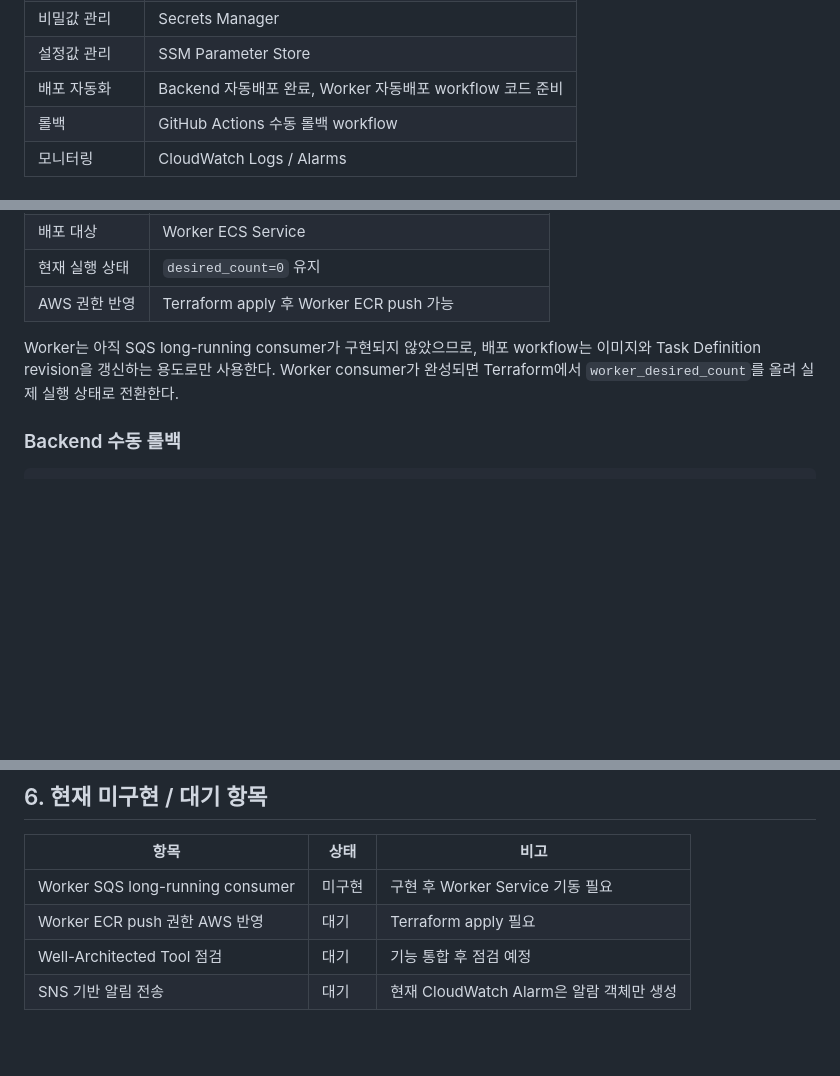
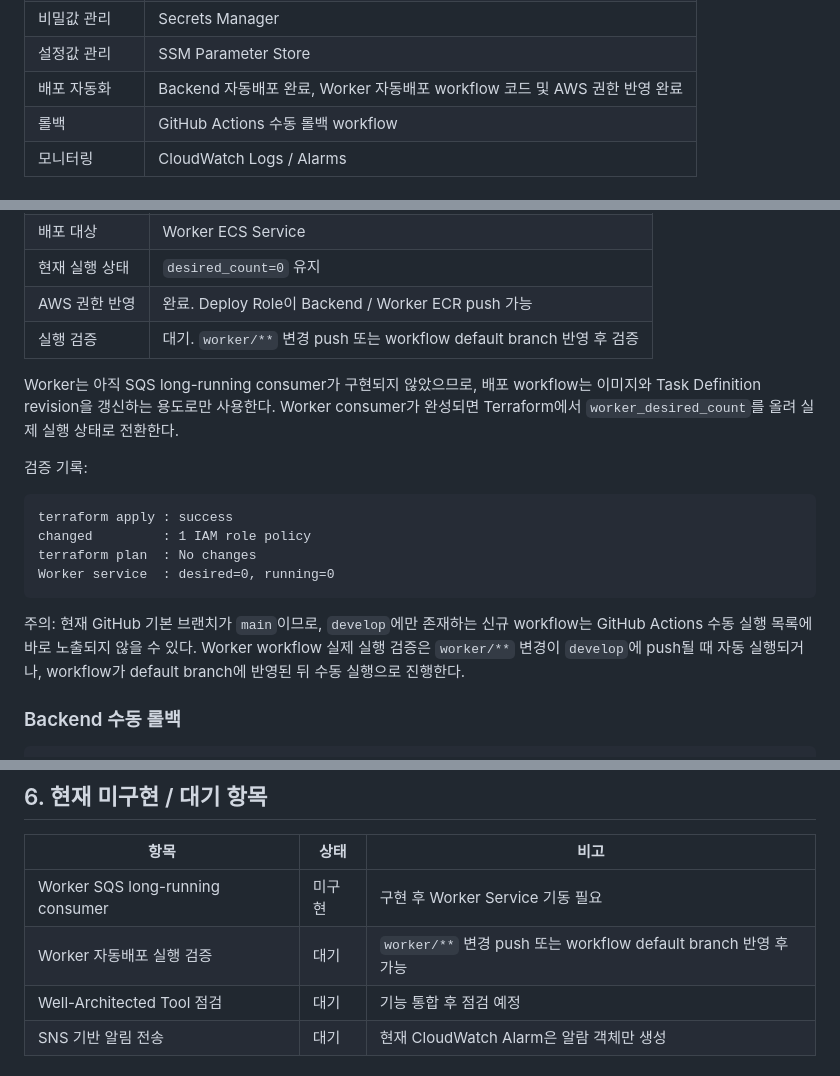
Before and after one commit to AWS13th-Final-Project-BADA/BADA, a Markdown page: docs/infra-implementation-status.md, 3 parts joined by grey strips. Rendered like a GitHub page; blank space fills up the shorter version.

````diff
--- a/docs/infra-implementation-status.md
+++ b/docs/infra-implementation-status.md
@@ -17,7 +17,7 @@
 | 파일 저장소 | S3 Evidence / Report Bucket |
 | 비밀값 관리 | Secrets Manager |
 | 설정값 관리 | SSM Parameter Store |
-| 배포 자동화 | Backend 자동배포 완료, Worker 자동배포 workflow 코드 준비 |
+| 배포 자동화 | Backend 자동배포 완료, Worker 자동배포 workflow 코드 및 AWS 권한 반영 완료 |
 | 롤백 | GitHub Actions 수동 롤백 workflow |
 | 모니터링 | CloudWatch Logs / Alarms |
 
@@ -150,9 +150,21 @@ develop push
 | 인증 방식 | GitHub Actions OIDC |
 | 배포 대상 | Worker ECS Service |
 | 현재 실행 상태 | `desired_count=0` 유지 |
-| AWS 권한 반영 | Terraform apply 후 Worker ECR push 가능 |
+| AWS 권한 반영 | 완료. Deploy Role이 Backend / Worker ECR push 가능 |
+| 실행 검증 | 대기. `worker/**` 변경 push 또는 workflow default branch 반영 후 검증 |
 
 Worker는 아직 SQS long-running consumer가 구현되지 않았으므로, 배포 workflow는 이미지와 Task Definition revision을 갱신하는 용도로만 사용한다. Worker consumer가 완성되면 Terraform에서 `worker_desired_count`를 올려 실제 실행 상태로 전환한다.
+
+검증 기록:
+
+```text
+terraform apply : success
+changed         : 1 IAM role policy
+terraform plan  : No changes
+Worker service  : desired=0, running=0
+```
+
+주의: 현재 GitHub 기본 브랜치가 `main`이므로, `develop`에만 존재하는 신규 workflow는 GitHub Actions 수동 실행 목록에 바로 노출되지 않을 수 있다. Worker workflow 실제 실행 검증은 `worker/**` 변경이 `develop`에 push될 때 자동 실행되거나, workflow가 default branch에 반영된 뒤 수동 실행으로 진행한다.
 
 ### Backend 수동 롤백
 
@@ -176,7 +188,7 @@ workflow_dispatch
 | 항목 | 상태 | 비고 |
 | --- | --- | --- |
 | Worker SQS long-running consumer | 미구현 | 구현 후 Worker Service 기동 필요 |
-| Worker ECR push 권한 AWS 반영 | 대기 | Terraform apply 필요 |
+| Worker 자동배포 실행 검증 | 대기 | `worker/**` 변경 push 또는 workflow default branch 반영 후 가능 |
 | Well-Architected Tool 점검 | 대기 | 기능 통합 후 점검 예정 |
 | SNS 기반 알림 전송 | 대기 | 현재 CloudWatch Alarm은 알람 객체만 생성 |
 
````
Also changed, not shown: infra/README.md (+15 -0 lines).
